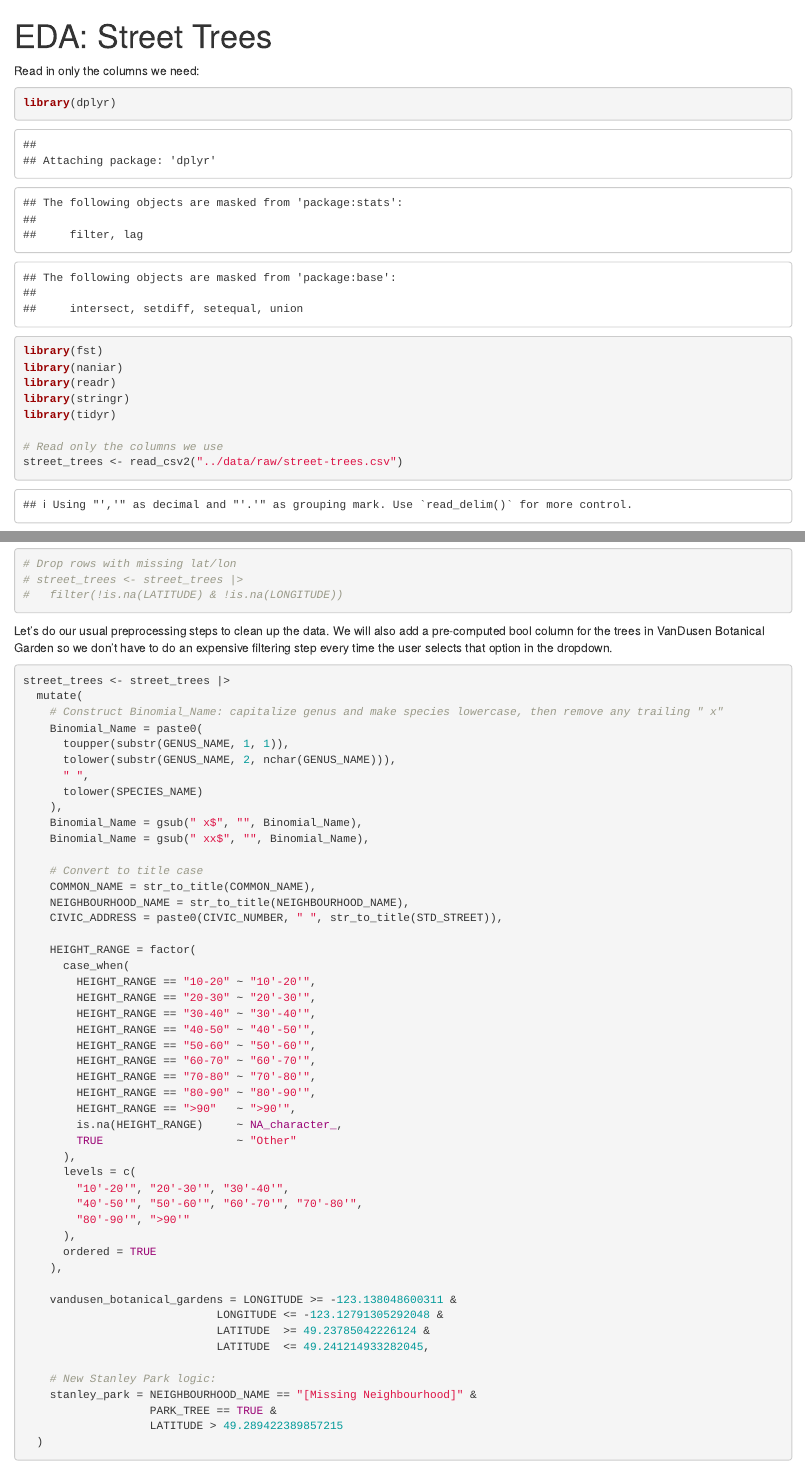
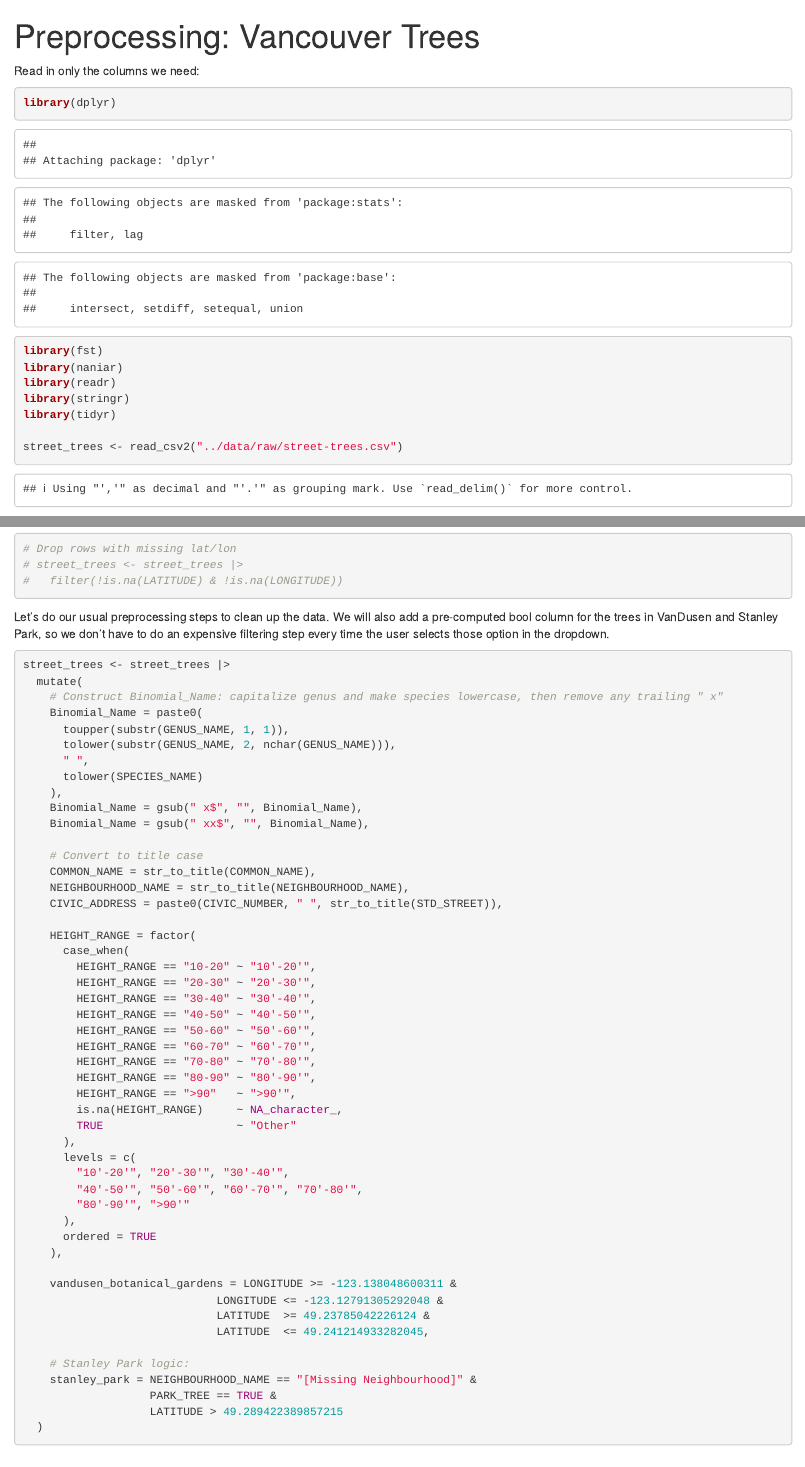
Before and after one commit to derekrodgers/vancouver-trees-dashboard, an R Markdown document (notebooks/preprocessing.Rmd): the page in a window 1100 px wide, from its top, and a second part further down, joined at a grey line. Rendered offline with R 4.5, knitr and Pandoc, with nearby package versions; some code elsewhere in the file could not run offline.

Commit message:
clearer preprocessing steps

````diff
--- a/notebooks/preprocessing.Rmd
+++ b/notebooks/preprocessing.Rmd
@@ -1,5 +1,5 @@
 ---
-title: "EDA: Street Trees"
+title: "Preprocessing: Vancouver Trees"
 format: html
 editor: visual
 ---
@@ -14,7 +14,6 @@ library(readr)
 library(stringr)
 library(tidyr)
 
-# Read only the columns we use
 street_trees <- read_csv2("../data/raw/street-trees.csv")
 ```
 
@@ -133,7 +132,7 @@ Looks like in the newest update to their dataset, they've fixed the missing lat/
 #   filter(!is.na(LATITUDE) & !is.na(LONGITUDE))
 ```
 
-Let's do our usual preprocessing steps to clean up the data. We will also add a pre-computed bool column for the trees in VanDusen Botanical Garden so we don't have to do an expensive filtering step every time the user selects that option in the dropdown.
+Let's do our usual preprocessing steps to clean up the data. We will also add a pre-computed bool column for the trees in VanDusen and Stanley Park, so we don't have to do an expensive filtering step every time the user selects those option in the dropdown.
 
 ```{r}
 street_trees <- street_trees |>
@@ -180,7 +179,7 @@ street_trees <- street_trees |>
                              LATITUDE  >= 49.23785042226124 &
                              LATITUDE  <= 49.241214933282045,
 
-    # New Stanley Park logic:
+    # Stanley Park logic:
     stanley_park = NEIGHBOURHOOD_NAME == "[Missing Neighbourhood]" &
                    PARK_TREE == TRUE &
                    LATITUDE > 49.289422389857215
````
